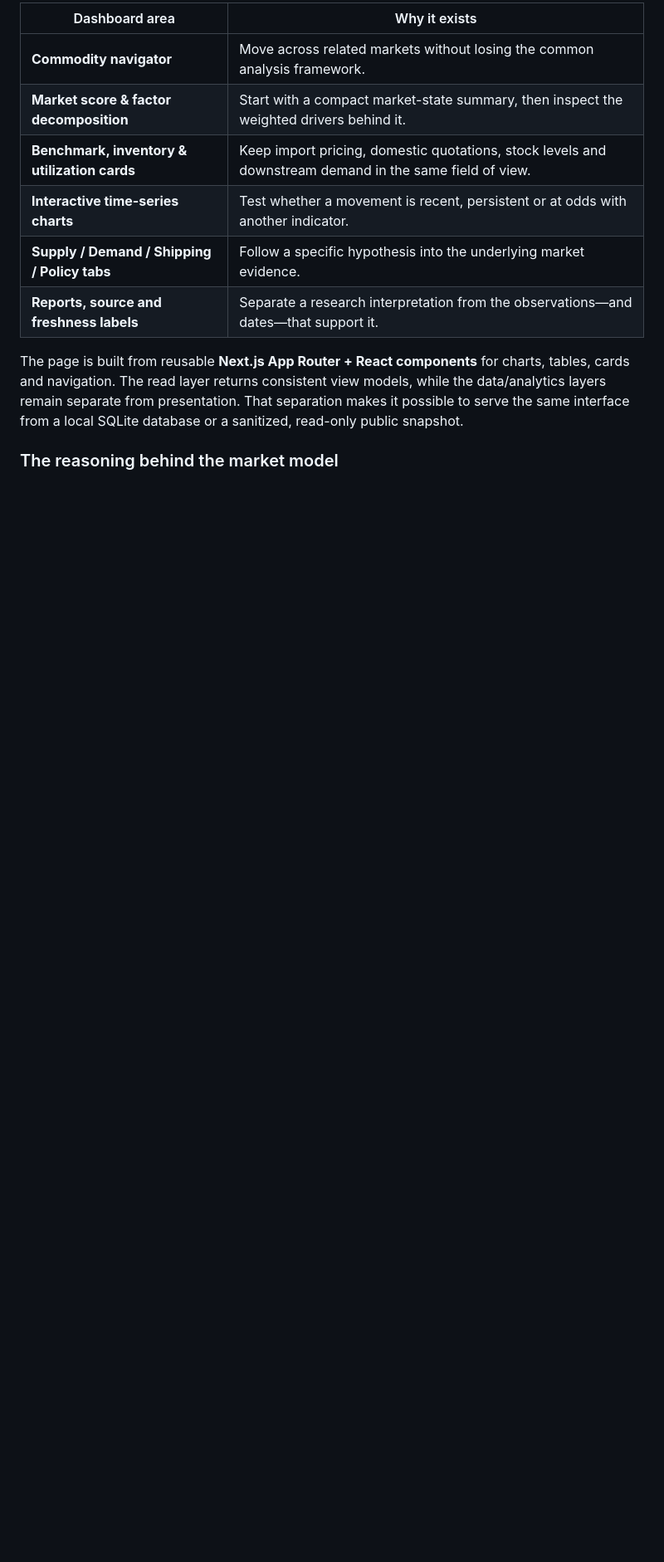
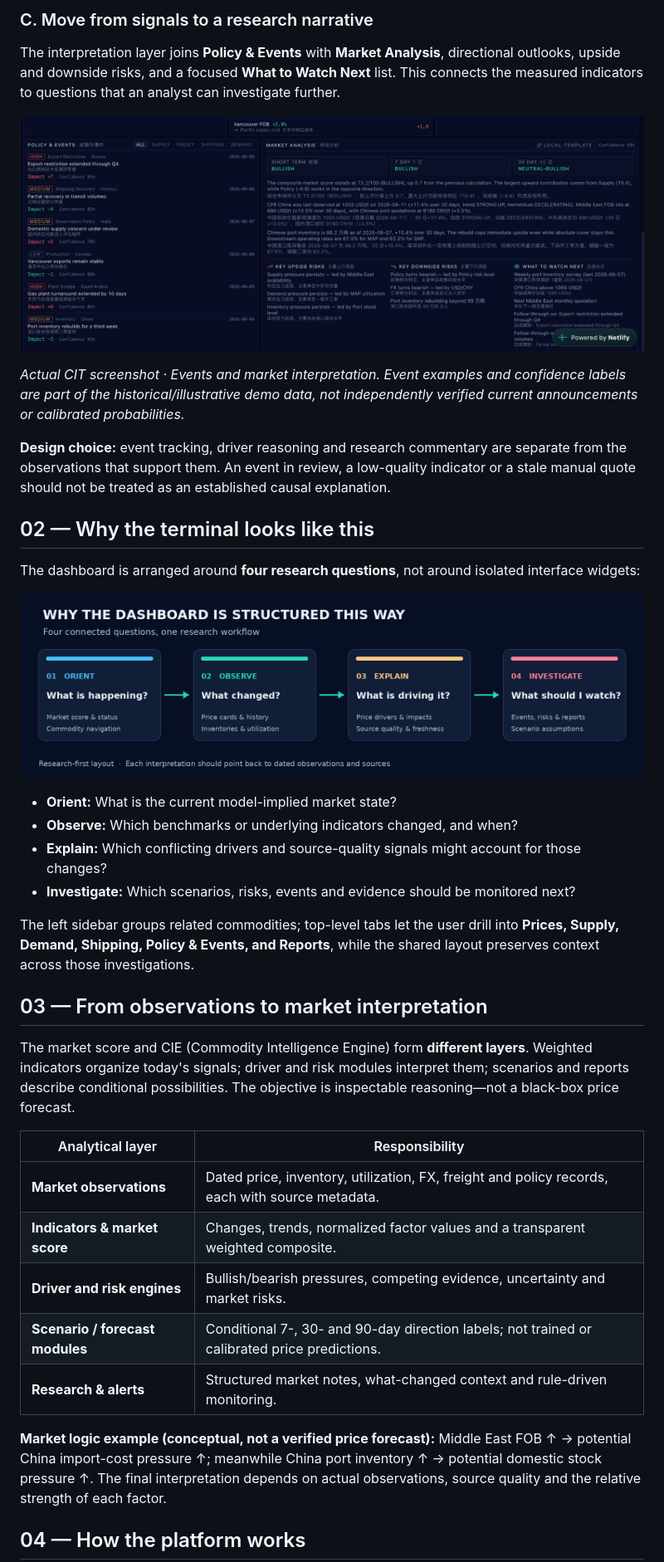
Before and after one commit to Elskrr/Commodity-Intelligence-Platform-CIT-, a Markdown page: README.md, the part around one of its changes. Shown at 83% size. Drawn GitHub-style; pictures changed too: docs/assets/cit-interface-logic.png (added), docs/assets/cit-policy-research.png (added); blank space fills up the shorter version.

```diff
--- a/README.md
+++ b/README.md
@@ -53,14 +51,40 @@ Instead of a marketing-style landing page, the application opens directly into a
 
-| Dashboard area | Why it exists |
+### C. Move from signals to a research narrative
+
+The interpretation layer joins **Policy & Events** with **Market Analysis**, directional outlooks, upside and downside risks, and a focused **What to Watch Next** list. This connects the measured indicators to questions that an analyst can investigate further.
+
+![Actual CIT policy and events panel next to market analysis and research outlooks](docs/assets/cit-policy-research.png)
+
+*Actual CIT screenshot · Events and market interpretation. Event examples and confidence labels are part of the historical/illustrative demo data, not independently verified current announcements or calibrated probabilities.*
+
+**Design choice:** event tracking, driver reasoning and research commentary are separate from the observations that support them. An event in review, a low-quality indicator or a stale manual quote should not be treated as an established causal explanation.
+
+## 02 — Why the terminal looks like this
+
+The dashboard is arranged around **four research questions**, not around isolated interface widgets:
+
+![Diagram: orient, observe, explain, investigate — the four-layer dashboard design](docs/assets/cit-interface-logic.png)
+
+- **Orient:** What is the current model-implied market state?
+- **Observe:** Which benchmarks or underlying indicators changed, and when?
+- **Explain:** Which conflicting drivers and source-quality signals might account for those changes?
+- **Investigate:** Which scenarios, risks, events and evidence should be monitored next?
+
+The left sidebar groups related commodities; top-level tabs let the user drill into **Prices, Supply, Demand, Shipping, Policy & Events, and Reports**, while the shared layout preserves context across those investigations.
+
+## 03 — From observations to market interpretation
+
+The market score and CIE (Commodity Intelligence Engine) form **different layers**. Weighted indicators organize today's signals; driver and risk modules interpret them; scenarios and reports describe conditional possibilities. The objective is inspectable reasoning—not a black-box price forecast.
+
+| Analytical layer | Responsibility |
 | --- | --- |
-| **Commodity navigator** | Move across related markets without losing the common analysis framework. |
-| **Market score & factor decomposition** | Start with a compact market-state summary, then inspect the weighted drivers behind it. |
-| **Benchmark, inventory & utilization cards** | Keep import pricing, domestic quotations, stock levels and downstream demand in the same field of view. |
-| **Interactive time-series charts** | Test whether a movement is recent, persistent or at odds with another indicator. |
-| **Supply / Demand / Shipping / Policy tabs** | Follow a specific hypothesis into the underlying market evidence. |
-| **Reports, source and freshness labels** | Separate a research interpretation from the observations—and dates—that support it. |
+| **Market observations** | Dated price, inventory, utilization, FX, freight and policy records, each with source metadata. |
+| **Indicators & market score** | Changes, trends, normalized factor values and a transparent weighted composite. |
+| **Driver and risk engines** | Bullish/bearish pressures, competing evidence, uncertainty and market risks. |
+| **Scenario / forecast modules** | Conditional 7-, 30- and 90-day direction labels; not trained or calibrated price predictions. |
+| **Research & alerts** | Structured market notes, what-changed context and rule-driven monitoring. |
 
-The page is built from reusable **Next.js App Router + React components** for charts, tables, cards and navigation. The read layer returns consistent view models, while the data/analytics layers remain separate from presentation. That separation makes it possible to serve the same interface from a local SQLite database or a sanitized, read-only public snapshot.
+**Market logic example (conceptual, not a verified price forecast):** Middle East FOB ↑ → potential China import-cost pressure ↑; meanwhile China port inventory ↑ → potential domestic stock pressure ↑. The final interpretation depends on actual observations, source quality and the relative strength of each factor.
 
-### The reasoning behind the market model
+## 04 — How the platform works
 
```
Also changed, not shown: other parts of README.md (+61 -135 lines), docs/assets/cit-evidence-pipeline.png (added), docs/assets/cit-overview.png (added), docs/assets/cit-price-drivers.png (added).
